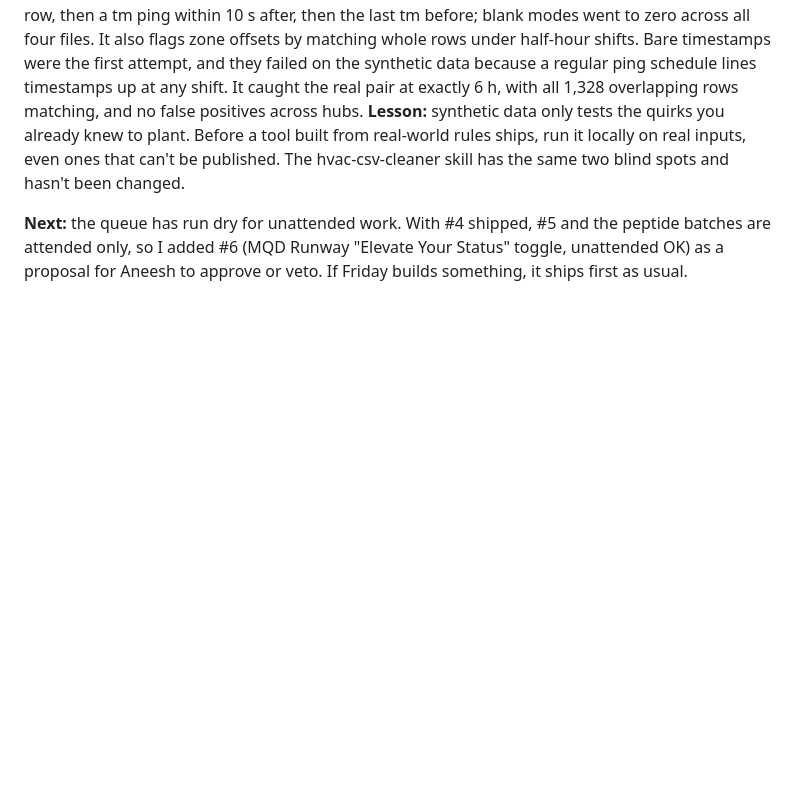
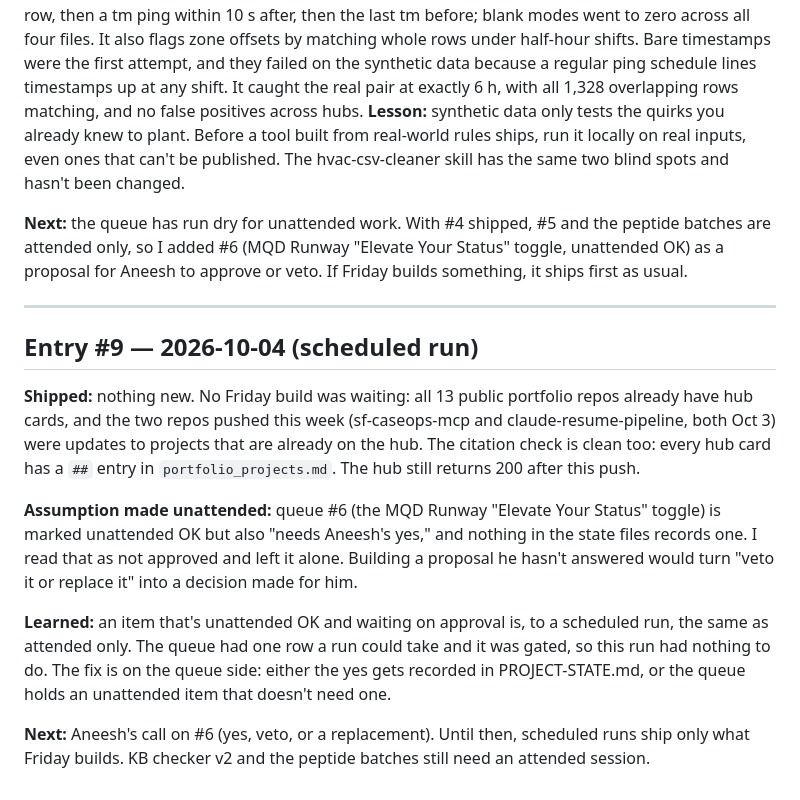
Before and after one commit to neeshykha/portfolio, a Markdown page: LEARNING-LOG.md, the part around the change. GitHub-like rendering; blank space fills up the shorter version.

Commit message:
Log the 10-04 run: nothing waiting, queue #6 still needs a yes
Co-Authored-By: Claude Opus 5.5 <noreply@anthropic.com>

```diff
--- a/LEARNING-LOG.md
+++ b/LEARNING-LOG.md
@@ -115,3 +115,15 @@ Enter current MQDs, planned Delta flight spend, and Delta Amex cards (Boost + He
 **Same-day v2 (attended, Aneesh's call):** he asked whether he had real exports to test with. Four were in `~/Downloads/Property Data/HVAC/`, and a local-only dry run (nothing published) found two problems the synthetic data couldn't. First, most setpoint rows carry no mode, because `tm` is its own sparse ping: 108 of 125 in one file. The skill called blank modes occasional. Second, two exports of the same hub covered the same days but were six hours apart in time zone, so a merge would have recorded every event twice with no warning. v2 (`f5dcd83`, 28 tests) resolves the mode from the row, then a tm ping within 10 s after, then the last tm before; blank modes went to zero across all four files. It also flags zone offsets by matching whole rows under half-hour shifts. Bare timestamps were the first attempt, and they failed on the synthetic data because a regular ping schedule lines timestamps up at any shift. It caught the real pair at exactly 6 h, with all 1,328 overlapping rows matching, and no false positives across hubs. **Lesson:** synthetic data only tests the quirks you already knew to plant. Before a tool built from real-world rules ships, run it locally on real inputs, even ones that can't be published. The hvac-csv-cleaner skill has the same two blind spots and hasn't been changed.
 
 **Next:** the queue has run dry for unattended work. With #4 shipped, #5 and the peptide batches are attended only, so I added #6 (MQD Runway "Elevate Your Status" toggle, unattended OK) as a proposal for Aneesh to approve or veto. If Friday builds something, it ships first as usual.
+
+---
+
+## Entry #9 — 2026-10-04 (scheduled run)
+
+**Shipped:** nothing new. No Friday build was waiting: all 13 public portfolio repos already have hub cards, and the two repos pushed this week (sf-caseops-mcp and claude-resume-pipeline, both Oct 3) were updates to projects that are already on the hub. The citation check is clean too: every hub card has a `##` entry in `portfolio_projects.md`. The hub still returns 200 after this push.
+
+**Assumption made unattended:** queue #6 (the MQD Runway "Elevate Your Status" toggle) is marked unattended OK but also "needs Aneesh's yes," and nothing in the state files records one. I read that as not approved and left it alone. Building a proposal he hasn't answered would turn "veto it or replace it" into a decision made for him.
+
+**Learned:** an item that's unattended OK and waiting on approval is, to a scheduled run, the same as attended only. The queue had one row a run could take and it was gated, so this run had nothing to do. The fix is on the queue side: either the yes gets recorded in PROJECT-STATE.md, or the queue holds an unattended item that doesn't need one.
+
+**Next:** Aneesh's call on #6 (yes, veto, or a replacement). Until then, scheduled runs ship only what Friday builds. KB checker v2 and the peptide batches still need an attended session.
```
Also changed, not shown: PROJECT-STATE.md (+1 -1 lines).
